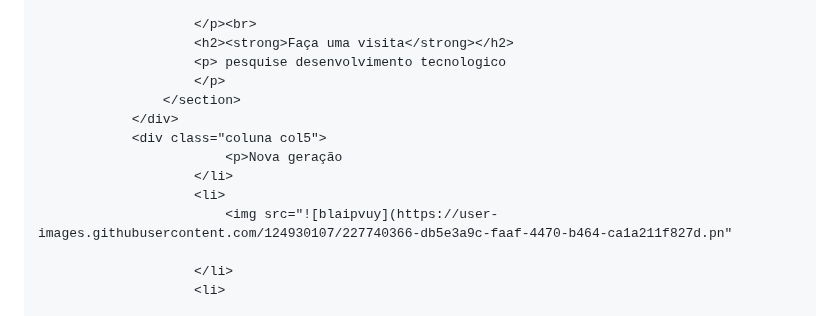
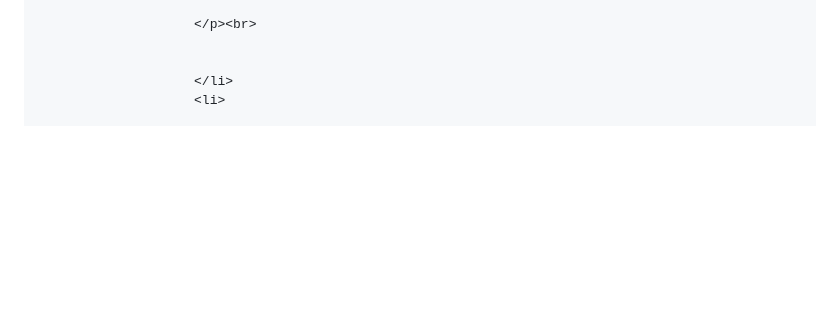
Before and after one commit to MatheusBB/Desenvolvimento, a Markdown page: README.md, the part around the change. Drawn GitHub-style; blank space fills up the shorter version.

```diff
--- a/README.md
+++ b/README.md
@@ -77,16 +77,7 @@
                          <br>
 
                         </p><br>
-                        <h2><strong>Faça uma visita</strong></h2>
-                        <p> pesquise desenvolvimento tecnologico
-                        </p>
-                    </section>
-                </div>
-                <div class="coluna col5">
-                            <p>Nova geração
-                        </li>
-                        <li>
-                            <img src="![blaipvuy](https://user-images.githubusercontent.com/124930107/227740366-db5e3a9c-faaf-4470-b464-ca1a211f827d.pn"
+
 
                         </li>
                         <li>
```
